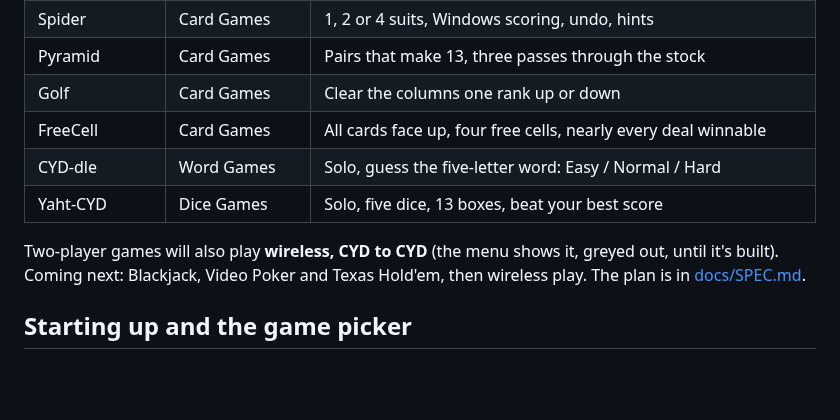
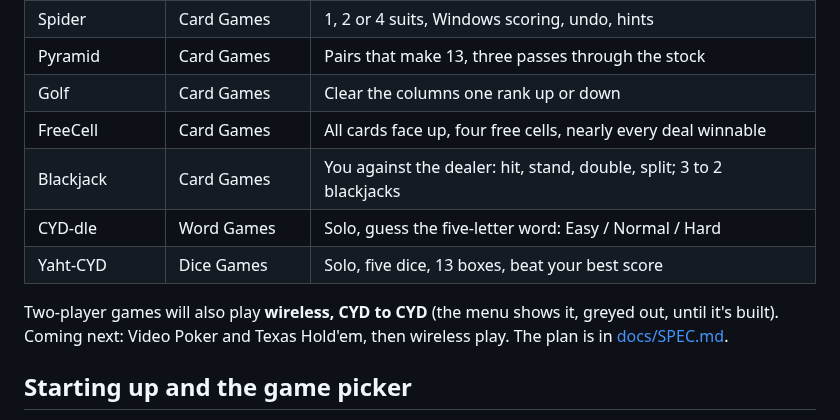
Before and after one commit to tomtombombadil/CYD-Classic-Games, a Markdown page: README.md, the part around one of its changes. GitHub-like rendering; blank space fills up the shorter version.

```diff
--- a/README.md
+++ b/README.md
@@ -93,12 +94,13 @@ Minesweeper, MasterCYD, 2048, Peg Solitaire, Memory Match, Nonograms, Solitaire
 | Pyramid | Card Games | Pairs that make 13, three passes through the stock |
 | Golf | Card Games | Clear the columns one rank up or down |
 | FreeCell | Card Games | All cards face up, four free cells, nearly every deal winnable |
+| Blackjack | Card Games | You against the dealer: hit, stand, double, split; 3 to 2 blackjacks |
 | CYD-dle | Word Games | Solo, guess the five-letter word: Easy / Normal / Hard |
 | Yaht-CYD | Dice Games | Solo, five dice, 13 boxes, beat your best score |
 
 Two-player games will also play **wireless, CYD to CYD** (the menu shows it,
-greyed out, until it's built). Coming next: Blackjack, Video Poker and
-Texas Hold'em, then wireless play. The plan is in
+greyed out, until it's built). Coming next: Video Poker and Texas
+Hold'em, then wireless play. The plan is in
 [docs/SPEC.md](docs/SPEC.md).
 
 ## Starting up and the game picker
```
Also changed, not shown: other parts of README.md (+13 -3 lines), CLAUDE.md (+9 -1 lines), docs/SPEC.md (+2 -1 lines), docs/screenshots/large_picker_light.png, docs/screenshots/small_blackjack.png (added), docs/screenshots/small_picker_light.png, 9 other files.
